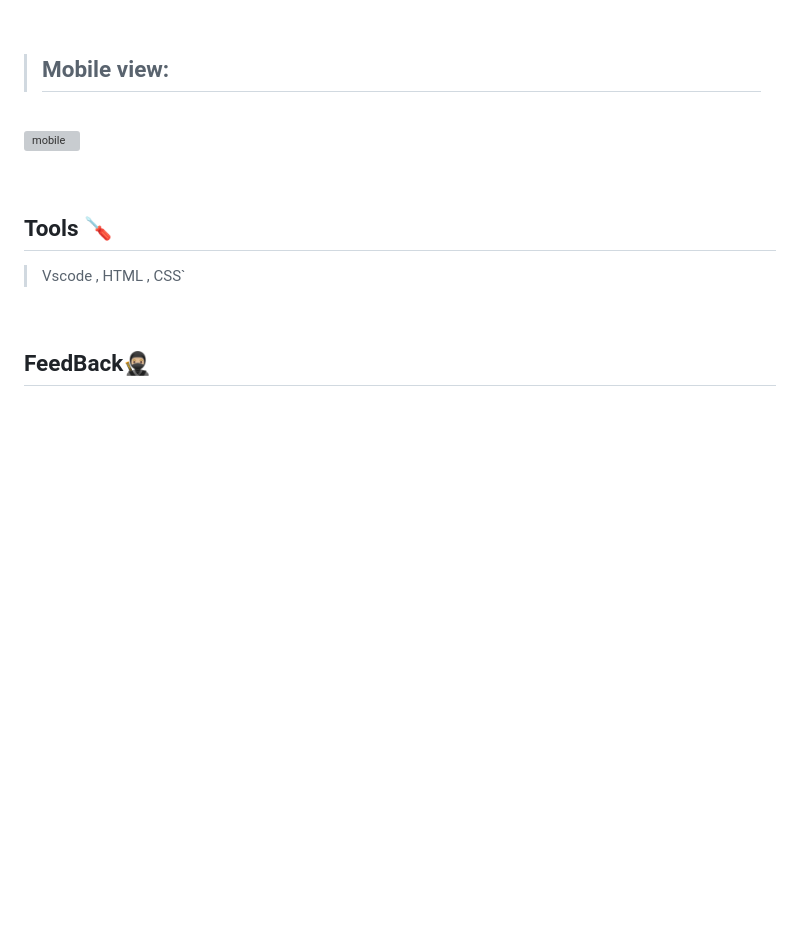
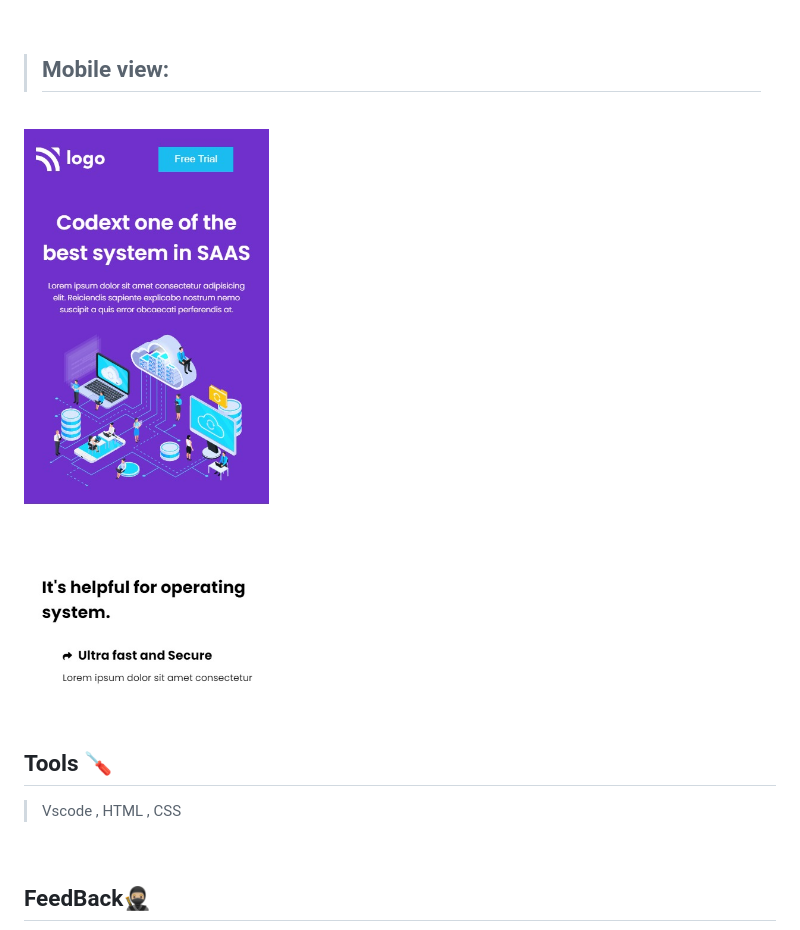
Before and after one commit to HeyRintu/Project-13, a Markdown page: readme.md, the part around the change printed below. Drawn GitHub-style; pictures changed too: ss/mob.jpg (added); blank space fills up the shorter version; grey boxes are pictures that could not be loaded.

```diff
--- a/readme.md
+++ b/readme.md
@@ -25,13 +31,13 @@
 >## Mobile view:
 <br>
 
-![mobile](./ss/mobile.png)
+![mobile](./ss/mob.jpg)
 
 <br>
 
 
 ## **Tools** 🪛
->Vscode , HTML , CSS`
+>Vscode , HTML , CSS
 <br>
 
 ## **FeedBack**🥷🏼
```
Also changed, not shown: other parts of readme.md (+7 -1 lines), ss/tab.jpg (added), 1 other file.
